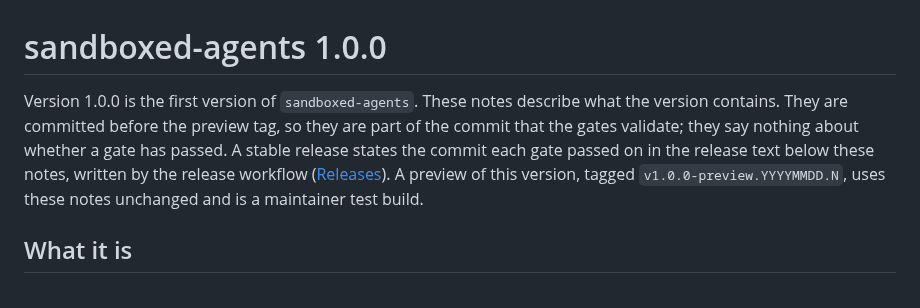
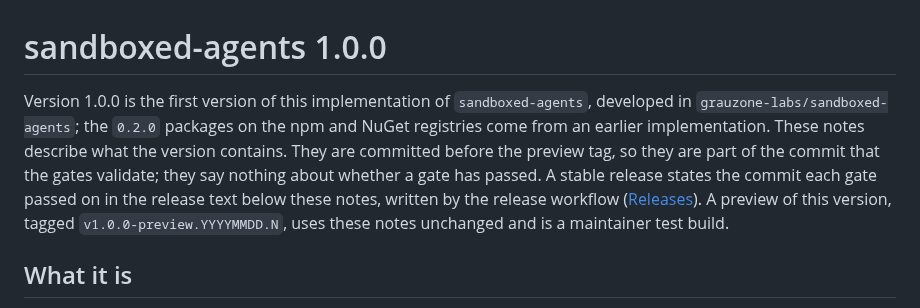
Before and after one commit to grauzone-labs/sandboxed-agents, a Markdown page: docs/release-notes/1.0.0.md, the part around the change. GitHub-like rendering.

Commit message:
docs(release): qualify the first version as this implementation #36
- Say that 1.0.0 is the first version of this implementation and that the 0.2.0 registry packages come from an earlier one.

```diff
--- a/docs/release-notes/1.0.0.md
+++ b/docs/release-notes/1.0.0.md
@@ -1,6 +1,6 @@
 # sandboxed-agents 1.0.0
 
-Version 1.0.0 is the first version of `sandboxed-agents`. These notes describe what the version contains. They are committed before the preview tag, so they are part of the commit that the gates validate; they say nothing about whether a gate has passed. A stable release states the commit each gate passed on in the release text below these notes, written by the release workflow ([Releases](../releases.md#stable-release-check)). A preview of this version, tagged `v1.0.0-preview.YYYYMMDD.N`, uses these notes unchanged and is a maintainer test build.
+Version 1.0.0 is the first version of this implementation of `sandboxed-agents`, developed in `grauzone-labs/sandboxed-agents`; the `0.2.0` packages on the npm and NuGet registries come from an earlier implementation. These notes describe what the version contains. They are committed before the preview tag, so they are part of the commit that the gates validate; they say nothing about whether a gate has passed. A stable release states the commit each gate passed on in the release text below these notes, written by the release workflow ([Releases](../releases.md#stable-release-check)). A preview of this version, tagged `v1.0.0-preview.YYYYMMDD.N`, uses these notes unchanged and is a maintainer test build.
 
 ## What it is
 
```
